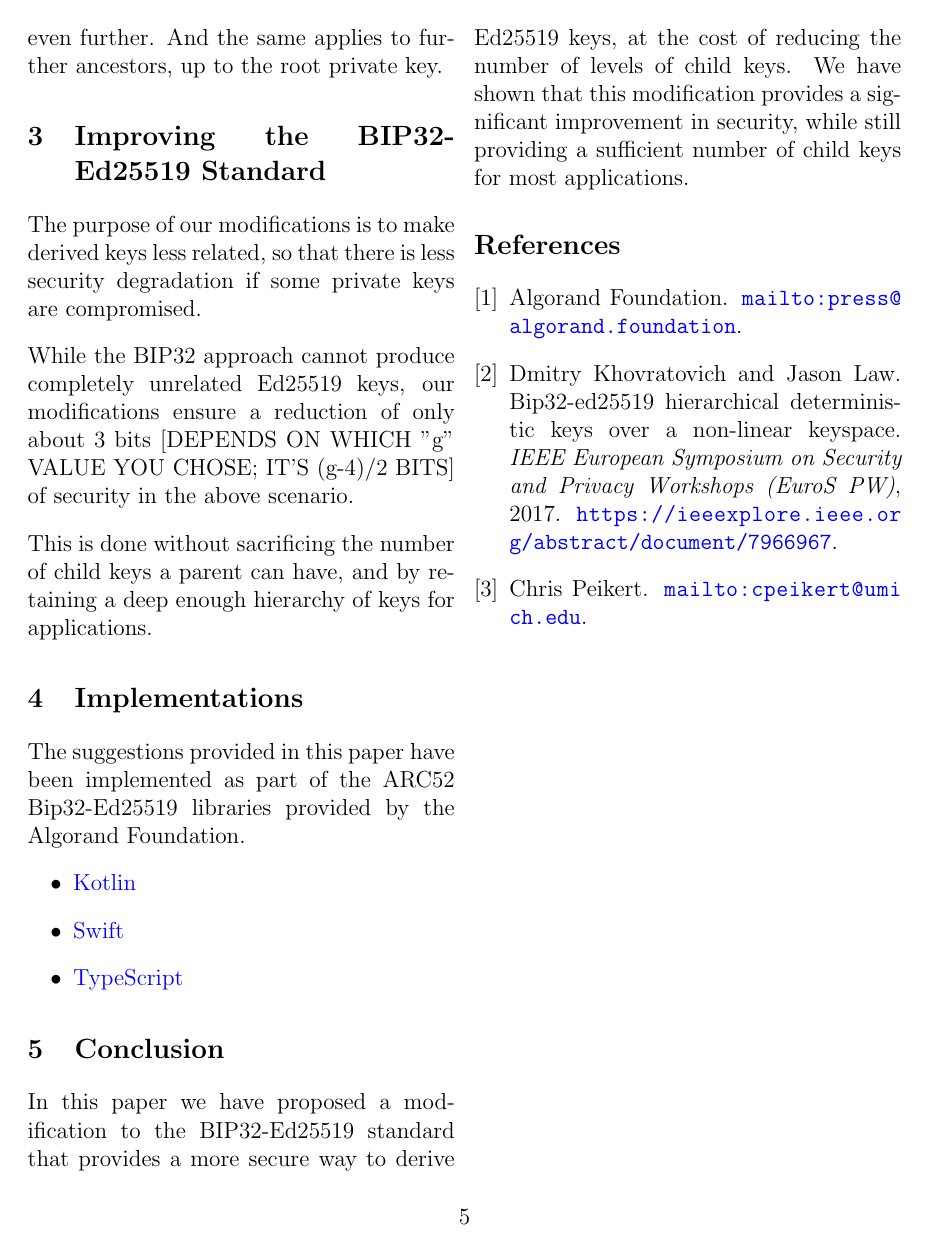
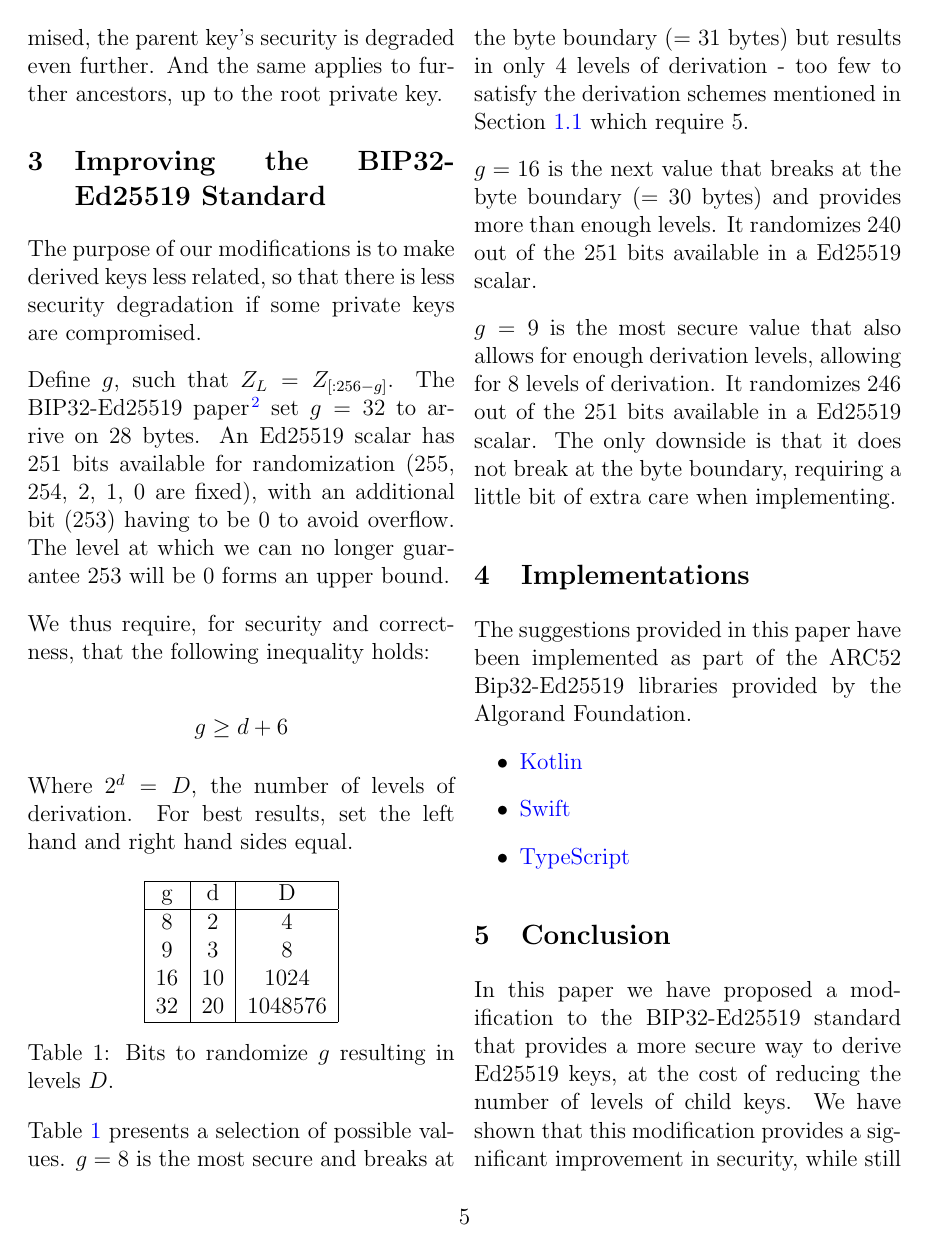
Before and after one commit to algorandfoundation/bip32-ed25519-addendum, a LaTeX paper (paper.tex): page 5 of 5 before the commit and page 5 of 6 after it. Compiled offline with pdfLaTeX.

Commit message:
conclusion

```diff
--- a/paper.tex
+++ b/paper.tex
@@ -199,8 +197,37 @@ If many sibling private keys are compromised, the parent key's security is degra
 The purpose of our modifications is to make derived keys less related, so that there is less security degradation if some private keys are compromised.
 
-While the BIP32 approach cannot produce completely unrelated Ed25519 keys, our modifications ensure a reduction of only about 3 bits [DEPENDS ON WHICH "g" VALUE YOU CHOSE; IT'S (g-4)/2 BITS] of security in the above scenario.
+Define $g$, such that $Z_L = Z_{[:256-g]}$. The BIP32-Ed25519 paper\cite{BIP32-Ed25519} set $g=32$ to arrive on 28 bytes. An Ed25519 scalar has 251 bits available for randomization (255, 254, 2, 1, 0 are fixed), with an additional bit (253) having to be 0 to avoid overflow. The level at which we can no longer guarantee 253 will be 0 forms an upper bound.
 
-This is done without sacrificing the number of child keys a parent can have, and by retaining a deep enough hierarchy of keys for applications.
+We thus require, for security and correctness, that the following inequality holds:
+
+\begin{equation*}
+  g \geq d + 6
+\end{equation*}
+
+Where $2^d = D$, the number of levels of derivation. For best results, set the left hand and right hand sides equal.
+
+\begin{table}[h]
+  \centering
+  \begin{tabular}{|c|c|c|}
+  \hline
+  g & d  & D  \\
+  \hline
+  8 & 2 & 4 \\
+  9 & 3 & 8 \\
+  16 & 10 & 1024 \\
+  32 & 20 & 1048576 \\
+  \hline
+  \end{tabular}
+  \caption{Bits to randomize $g$ resulting in levels $D$.}
+  \label{tab:g_and_d}
+  \end{table}
+
+
+Table \ref{tab:g_and_d} presents a selection of possible values. $g=8$ is the most secure and breaks at the byte boundary (= 31 bytes) but results in only 4 levels of derivation - too few to satisfy the derivation schemes mentioned in Section \ref{subsec:hd_wallets} which require 5.
+
+$g=16$ is the next value that breaks at the byte boundary (= 30 bytes) and provides more than enough levels. It randomizes 240 out of the 251 bits available in a Ed25519 scalar.
+
+$g=9$ is the most secure value that also allows for enough derivation levels, allowing for 8 levels of derivation. It randomizes 246 out of the 251 bits available in a Ed25519 scalar. The only downside is that it does not break at the byte boundary, requiring a little bit of extra care when implementing.
 
 \section{Implementations}
 
@@ -217,6 +244,10 @@ The suggestions provided in this paper have been implemented as part of the ARC5
 
 In this paper we have proposed a modification to the BIP32-Ed25519 standard that provides a more secure way to derive Ed25519 keys, at the cost of reducing the number of levels of child keys. We have shown that this modification provides a significant improvement in security, while still providing a sufficient number of child keys for most applications.
 
+In particular, setting $g=9$ allows for the most secure implementation that also satisfies the requirements of the most common derivation schemes.
+
+We have also provided implementations of this modification in several programming languages. We hope that this modification will be adopted by the wider community and help to improve the security of Ed25519-based hierarchical deterministic wallets.
+
 %%%%%%%%%%%%%%
 % References %
 %%%%%%%%%%%%%%
```
Also changed, not shown: paper.tex (12 more changed lines).
